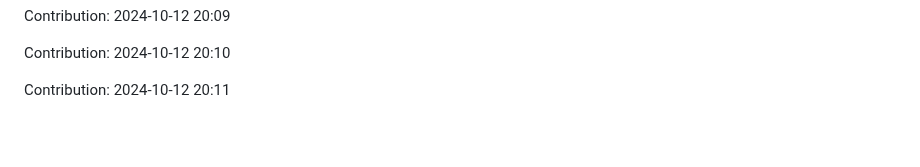
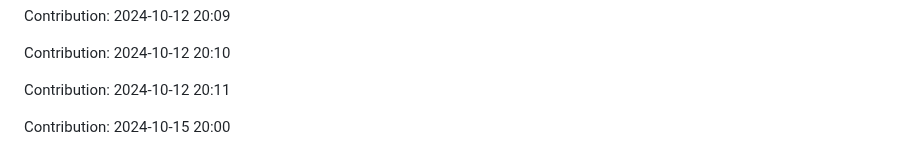
Before and after one commit to TheRealMilesLee/Random-ideas, a Markdown page: README.md, the part around the change. Rendered like a GitHub page; blank space fills up the shorter version.

Commit message:
"Contribution: 2024-10-15 20:00"

```diff
--- a/README.md
+++ b/README.md
@@ -3687,3 +3687,5 @@ Contribution: 2024-10-12 20:09
 Contribution: 2024-10-12 20:10
 
 Contribution: 2024-10-12 20:11
+
+Contribution: 2024-10-15 20:00
```
